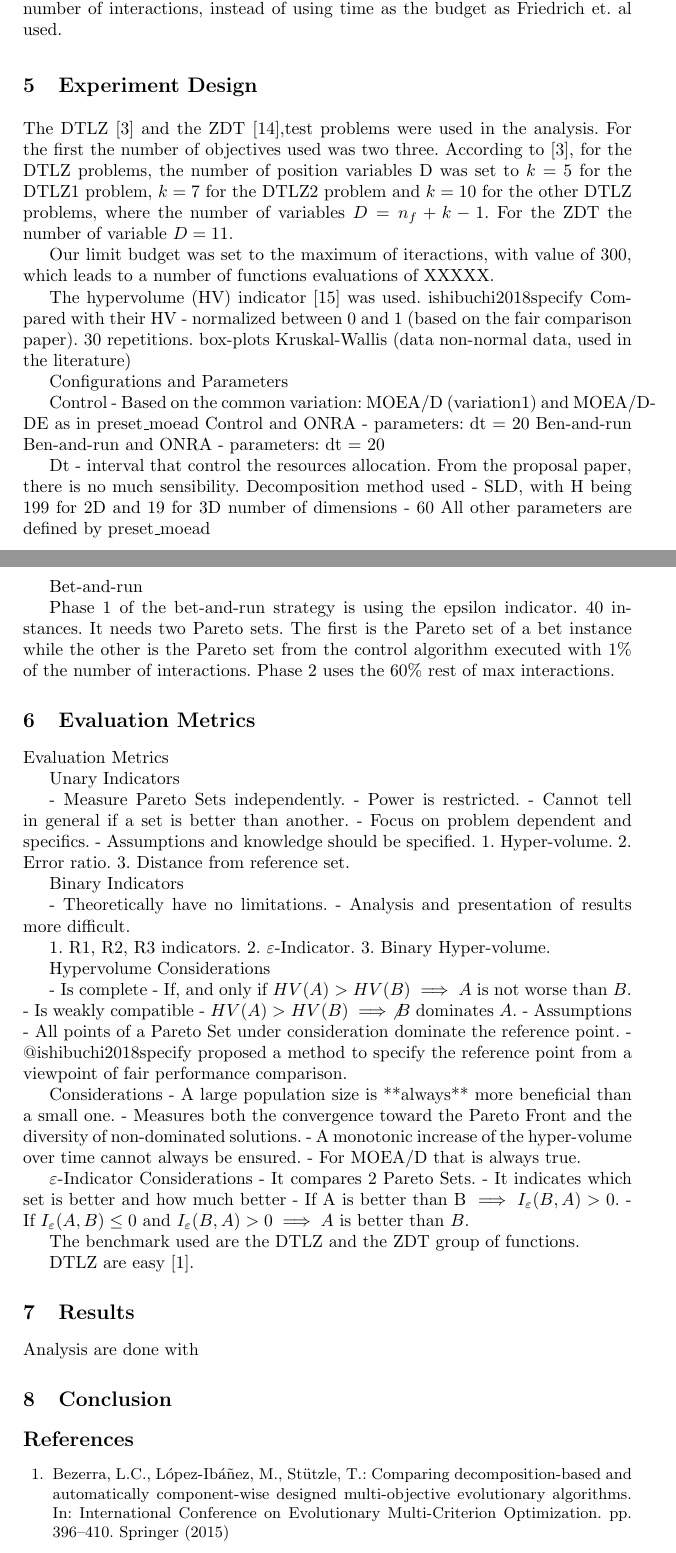
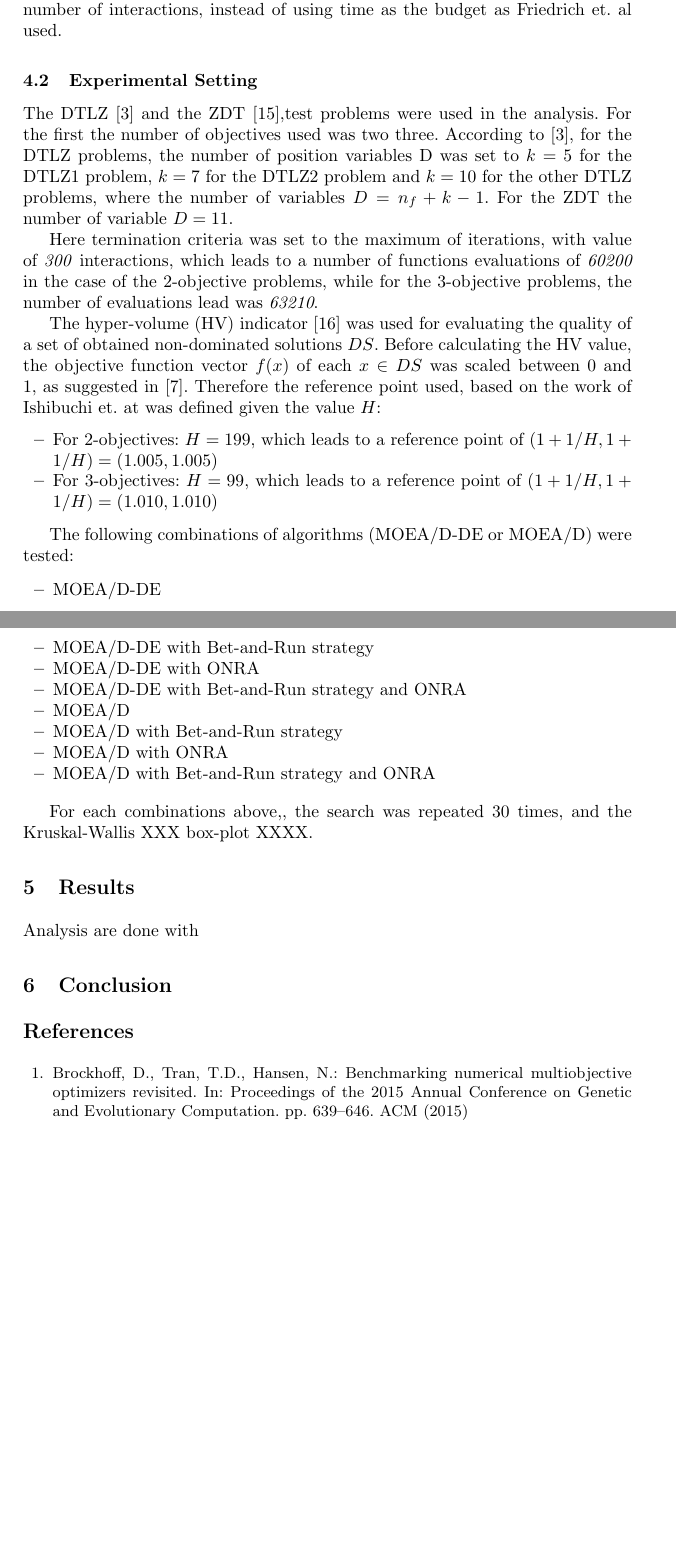
Before and after one commit to yurilavinas/TPNC-2018, a LaTeX paper (moead-betnrun.tex, which reads 4_moeadbetnrun.tex, 5_experiment.tex, bib.bib): two parts of pages 5 and 6 of 7, joined at a grey line, cut so that both start at the same text, the shorter picture padded with empty space. Compiled offline with pdfLaTeX.

Commit message:
need to extand introduction

```diff
--- a/4_moeadbetnrun.tex
+++ b/4_moeadbetnrun.tex
@@ -14,7 +16,7 @@ We also studied the integration of On-line Resource Allocation (ONRA), proposed
 
 In this work, the Bet-and-run framework implemented follows the results found  by Friedrich et. al~\cite{friedrich2017generic}. They studied different combinations strategies that are diverse on the amount of resources assigned for phase 1 and 2.
 
-The best overall strategy found is the one that uses 40\% of the total budget available on short runs (phase1) and then run the most prominient one (phase 2) with the remaining 60\% of the budget found. One adjusment was made to better fit the context of MOP and MOEA/D which is defining the budget as the number of interactions, instead of using time as the budget as Friedrich et. al used.
+The best overall strategy found is the one that uses 40\% of the total budget available on short runs (phase 1) and then run the most prominent one (phase 2) with the remaining 60\% of the budget found. One adjustment was made to better fit the context of MOP and MOEA/D which is defining the budget as the number of interactions, instead of using time as the budget as Friedrich et. al used.
 
 %Phase 1 of the bet-and-run strategy is using the epsilon indicator. 40 instances.
 %It needs two Pareto sets. The first is the Pareto set of a bet instance while the other is the Pareto set from the control algorithm executed with 1% of the number of interactions.
@@ -22,3 +24,101 @@ The best overall strategy found is the one that uses 40\% of the total budget av
 
 
 %
+
+\subsection{Experimental Setting}
+
+
+The DTLZ~\cite{deb2005scalable} and the ZDT~\cite{zitzler2000comparison},test problems were used in the analysis. For the first the number of objectives used was two three. According to~\cite{deb2005scalable}, for the DTLZ problems, the number of position variables D was set to $k = 5$ for the DTLZ1 problem, $k = 7$ for the DTLZ2 problem and $k = 10$ for the other DTLZ problems, where the number of variables $D = n_f + k -1$. For the ZDT the number of variable $D = 11$.
+
+Here termination criteria was set to the maximum of iterations, with value of \textit{300} interactions, which leads to a number of functions evaluations of \textit{60200} in the case of the 2-objective problems, while for the 3-objective problems, the number of evaluations lead was \textit{63210}.
+
+The hyper-volume (HV) indicator~\cite{zitzler1998multiobjective} was used for evaluating the quality of a set of obtained non-dominated solutions $DS$. Before calculating the HV value, the objective function vector $f(x)$ of each $x \in DS$ was scaled between 0 and 1, as suggested in~\cite{ishibuchi2018specify}. Therefore the reference point used, based on the work of Ishibuchi et. at was defined given the value $H$:
+\begin{itemize}
+	\item For 2-objectives: $H = 199$, which leads to a reference point of $(1+1/H, 1+1/H) = (1.005, 1.005)$
+	\item For 3-objectives: $H = 99$, which leads to a reference point of $(1+1/H, 1+1/H) = (1.010, 1.010)$
+\end{itemize}
+
+
+
+The following combinations of algorithms (MOEA/D-DE or MOEA/D) were tested:
+
+\begin{itemize}
+	\item MOEA/D-DE
+	\item MOEA/D-DE with Bet-and-Run strategy
+	\item MOEA/D-DE with ONRA
+	\item MOEA/D-DE with Bet-and-Run strategy and ONRA
+	\item MOEA/D
+	\item MOEA/D with Bet-and-Run strategy
+	\item MOEA/D with ONRA
+	\item MOEA/D with Bet-and-Run strategy and ONRA
+\end{itemize}
+
+For each combinations above,, the search was repeated 30 times, and the Kruskal-Wallis XXX box-plot XXXX.
+%
+%Configurations and Parameters
+%
+%Control - Based on the common variation: MOEA/D (variation1) and MOEA/D-DE as in preset\_moead
+%Control and ONRA - parameters: dt = 20
+%Ben-and-run
+%Ben-and-run and ONRA - parameters: dt = 20
+%
+%Dt - interval that control the resources allocation. From the proposal paper, there is no much sensibility.
+%Decomposition method used - SLD, with H being 199 for 2D and 19 for 3D
+%number of dimensions - 60
+%All other parameters are defined by  preset\_moead
+%
+%Bet-and-run
+%
+%Phase 1 of the bet-and-run strategy is using the epsilon indicator. 40 instances.
+%It needs two Pareto sets. The first is the Pareto set of a bet instance while the other is the Pareto set from the control algorithm executed with 1\% of the number of interactions.
+%Phase 2 uses the 60\% rest of max interactions.
+%
+%\section{Evaluation Metrics}
+%
+%Evaluation Metrics
+%
+%Unary Indicators
+%
+%- Measure Pareto Sets independently.
+%- Power is restricted.
+%- Cannot tell in general if a set is better than another.
+%- Focus on problem dependent and specifics.
+%- Assumptions and knowledge should be specified.
+%1. Hyper-volume.
+%2. Error ratio.
+%3. Distance from reference set.
+%
+%Binary Indicators
+%
+%- Theoretically have no limitations.
+%- Analysis and presentation of results more difficult.
+%
+%1. R1, R2, R3 indicators.
+%2. $\varepsilon$-Indicator.
+%3. Binary Hyper-volume.
+%
+%Hypervolume
+%Considerations
+%
+%- Is complete - If, and only if $HV(A) > HV(B) \implies A$ is not worse than $B$.
+%- Is weakly compatible - $HV(A) > HV(B) \implies \not B$ dominates $A$.
+%- Assumptions - All points of a Pareto Set under consideration dominate the reference point.
+%- @ishibuchi2018specify proposed a method to specify the reference point from a viewpoint of fair performance comparison.
+%
+%Considerations
+%- A large population size is **always** more beneficial than a small one.
+%- Measures both the convergence toward the Pareto Front and the diversity of non-dominated solutions.
+%- A monotonic increase of the hyper-volume over time cannot always be ensured.
+%- For MOEA/D that is always true.
+%
+%$\varepsilon$-Indicator
+%Considerations
+%- It compares 2 Pareto Sets.
+%- It indicates which set is better and how much better
+%- If A is better than B $\implies I_{\varepsilon}(B,A) > 0$.
+%- If $I_{\varepsilon}(A,B) \leq 0$ and $I_{\varepsilon}(B,A) > 0 \implies A$ is better than $B$.
+%
+%The benchmark used are the DTLZ and the ZDT group of functions.
+%
+%DTLZ are easy~\cite{bezerra2015comparing}.
+%
--- a/5_experiment.tex
+++ /dev/null
@@ -1,79 +0,0 @@
-\section{Experiment Design}
-
-The DTLZ~\cite{deb2005scalable} and the ZDT~\cite{zitzler2000comparison},test problems were used in the analysis. For the first the number of objectives used was two three. According to~\cite{deb2005scalable}, for the DTLZ problems, the number of position variables D was set to $k = 5$ for the DTLZ1 problem, $k = 7$ for the DTLZ2 problem and $k = 10$ for the other DTLZ problems, where the number of variables $D = n_f + k -1$. For the ZDT the number of variable $D = 11$.
-
-Our limit budget was set to the maximum of iteractions, with value of 300, which leads to a number of functions evaluations of XXXXX.
-
-
-The hypervolume (HV) indicator~\cite{zitzler1998multiobjective} was used. ishibuchi2018specify
-Compared with their HV - normalized between 0 and 1 (based on the fair comparison paper).
-30 repetitions.
-box-plots
-Kruskal-Wallis (data non-normal data, used in the literature)
-
-Configurations and Parameters
-
-Control - Based on the common variation: MOEA/D (variation1) and MOEA/D-DE as in preset\_moead
-Control and ONRA - parameters: dt = 20
-Ben-and-run
-Ben-and-run and ONRA - parameters: dt = 20
-
-Dt - interval that control the resources allocation. From the proposal paper, there is no much sensibility.
-Decomposition method used - SLD, with H being 199 for 2D and 19 for 3D
-number of dimensions - 60
-All other parameters are defined by  preset\_moead
-
-Bet-and-run
-
-Phase 1 of the bet-and-run strategy is using the epsilon indicator. 40 instances.
-It needs two Pareto sets. The first is the Pareto set of a bet instance while the other is the Pareto set from the control algorithm executed with 1\% of the number of interactions.
-Phase 2 uses the 60\% rest of max interactions.
-
-\section{Evaluation Metrics}
-
-Evaluation Metrics
-
-Unary Indicators
-
-- Measure Pareto Sets independently.
-- Power is restricted.
-- Cannot tell in general if a set is better than another.
-- Focus on problem dependent and specifics.
-- Assumptions and knowledge should be specified.
-1. Hyper-volume.
-2. Error ratio.
-3. Distance from reference set.
-
-Binary Indicators
-
-- Theoretically have no limitations.
-- Analysis and presentation of results more difficult.
-
-1. R1, R2, R3 indicators.
-2. $\varepsilon$-Indicator.
-3. Binary Hyper-volume.
-
-Hypervolume
-Considerations
-
-- Is complete - If, and only if $HV(A) > HV(B) \implies A$ is not worse than $B$.
-- Is weakly compatible - $HV(A) > HV(B) \implies \not B$ dominates $A$.
-- Assumptions - All points of a Pareto Set under consideration dominate the reference point.
-- @ishibuchi2018specify proposed a method to specify the reference point from a viewpoint of fair performance comparison.
-
-Considerations
-- A large population size is **always** more beneficial than a small one.
-- Measures both the convergence toward the Pareto Front and the diversity of non-dominated solutions.
-- A monotonic increase of the hyper-volume over time cannot always be ensured.
-- For MOEA/D that is always true.
-
-$\varepsilon$-Indicator
-Considerations
-- It compares 2 Pareto Sets.
-- It indicates which set is better and how much better
-- If A is better than B $\implies I_{\varepsilon}(B,A) > 0$.
-- If $I_{\varepsilon}(A,B) \leq 0$ and $I_{\varepsilon}(B,A) > 0 \implies A$ is better than $B$.
-
-The benchmark used are the DTLZ and the ZDT group of functions.
-
-DTLZ are easy~\cite{bezerra2015comparing}.
--- a/bib.bib
+++ b/bib.bib
@@ -357,3 +357,13 @@ kind of a SA for selection neighbors  - global replacement
   year={1998},
   organization={Springer}
 }
+
+# pop 200
+@inproceedings{brockhoff2015benchmarking,
+  title={Benchmarking numerical multiobjective optimizers revisited},
+  author={Brockhoff, Dimo and Tran, Thanh-Do and Hansen, Nikolaus},
+  booktitle={Proceedings of the 2015 Annual Conference on Genetic and Evolutionary Computation},
+  pages={639--646},
+  year={2015},
+  organization={ACM}
+}
```
Also changed, not shown: 1_intro.tex (+1 -1 lines), 2_moead.tex (+1 -1 lines), 3_betnrun.tex (+3 -3 lines), moead-betnrun.tex (+1 -1 lines), moead-betnrun.bbl, moead-betnrun.pdf, 4_moeadbetnrun.tex (14 more changed lines), 5 other files.
